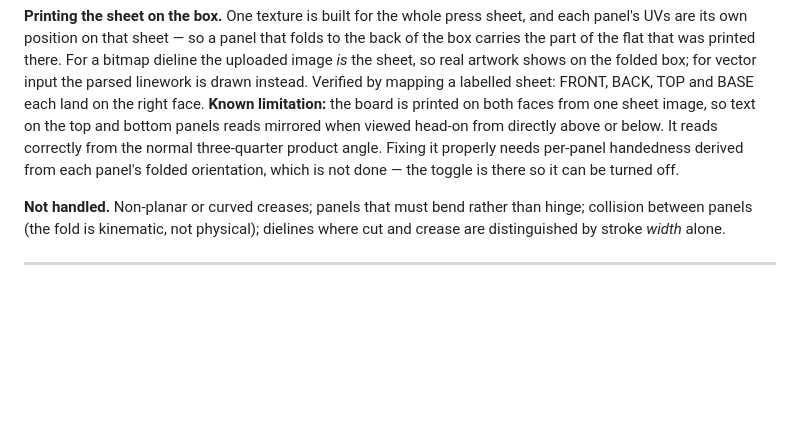
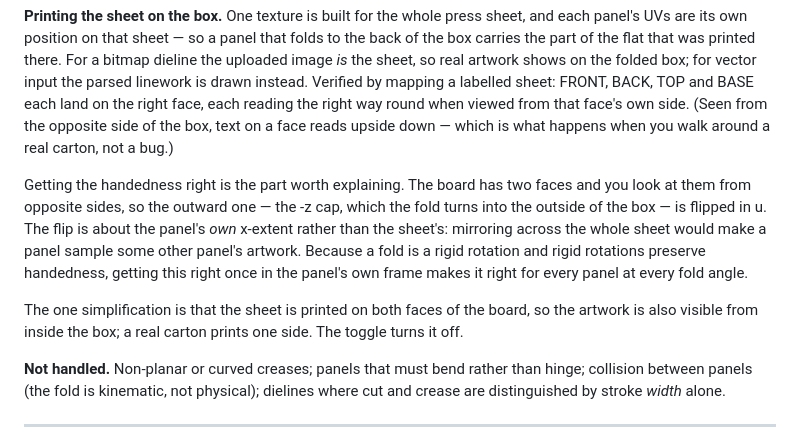
Before and after one commit to nickthelegend/dieline-to-3d-box, a Markdown page: README.md, the part around the change. GitHub-like rendering; blank space fills up the shorter version.

Commit message:
docs: the artwork mapping was correct; remove the limitation I wrongly claimed
I reported that text on the top and bottom panels rendered mirrored. It does
not. Measuring the UV winding of every cap triangle showed a positive
cross-product on all of them, meaning every face reads un-mirrored from its
own outward side — and viewing a labelled sheet head-on from a fixed azimuth
confirmed it: BACK and FRONT both read perfectly.

What I had actually seen was text rotated 180 degrees, because the two
screenshots I compared were taken from opposite azimuths. Text on the top of
a box reads upside down when you walk to the other side of it. That is the
carton behaving correctly, not a defect.

The README now describes the handedness rule that makes it work, and states
the one real simplification: the sheet is printed on both faces of the board,
so the artwork is visible from inside the box too.

```diff
--- a/README.md
+++ b/README.md
@@ -210,12 +210,21 @@ folds to the back of the box carries the part of the flat that was printed there
 For a bitmap dieline the uploaded image *is* the sheet, so real artwork shows on
 the folded box; for vector input the parsed linework is drawn instead. Verified
 by mapping a labelled sheet: FRONT, BACK, TOP and BASE each land on the right
-face. **Known limitation:** the board is printed on both faces from one sheet
-image, so text on the top and bottom panels reads mirrored when viewed head-on
-from directly above or below. It reads correctly from the normal three-quarter
-product angle. Fixing it properly needs per-panel handedness derived from each
-panel's folded orientation, which is not done — the toggle is there so it can be
-turned off.
+face, each reading the right way round when viewed from that face's own side.
+(Seen from the opposite side of the box, text on a face reads upside down —
+which is what happens when you walk around a real carton, not a bug.)
+
+Getting the handedness right is the part worth explaining. The board has two
+faces and you look at them from opposite sides, so the outward one — the -z cap,
+which the fold turns into the outside of the box — is flipped in u. The flip is
+about the panel's *own* x-extent rather than the sheet's: mirroring across the
+whole sheet would make a panel sample some other panel's artwork. Because a fold
+is a rigid rotation and rigid rotations preserve handedness, getting this right
+once in the panel's own frame makes it right for every panel at every fold angle.
+
+The one simplification is that the sheet is printed on both faces of the board,
+so the artwork is also visible from inside the box; a real carton prints one
+side. The toggle turns it off.
 
 **Not handled.** Non-planar or curved creases; panels that must bend rather than
 hinge; collision between panels (the fold is kinematic, not physical); dielines
```
